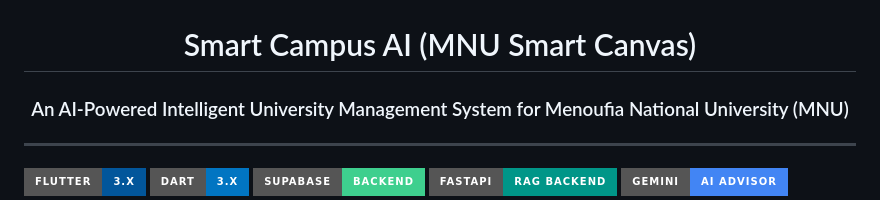
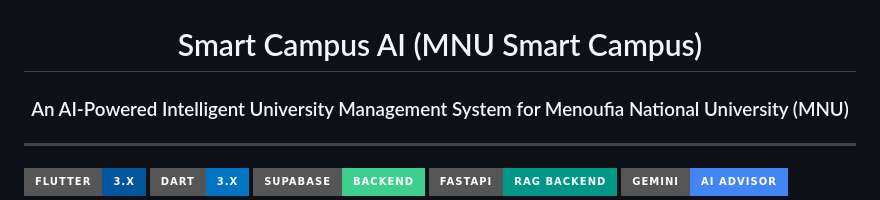
Before and after one commit to MohammedMajidMohammed/Smart-Campus-AI-GradutionProject2026, a Markdown page: README.md, the part around the change. Rendered like a GitHub page; badges without logos.

Commit message:
Fix header formatting in README.md

```diff
--- a/README.md
+++ b/README.md
@@ -2,7 +2,7 @@
 
 <img src="Smart-Canvas001/assets/images/app_icon.png" alt="Smart Campus AI Logo" width="150"/>
 
-# Smart Campus AI (MNU Smart Canvas)
+# Smart Campus AI (MNU Smart Campus)
 ### An AI-Powered Intelligent University Management System for Menoufia National University (MNU)
 
 </div>
```
